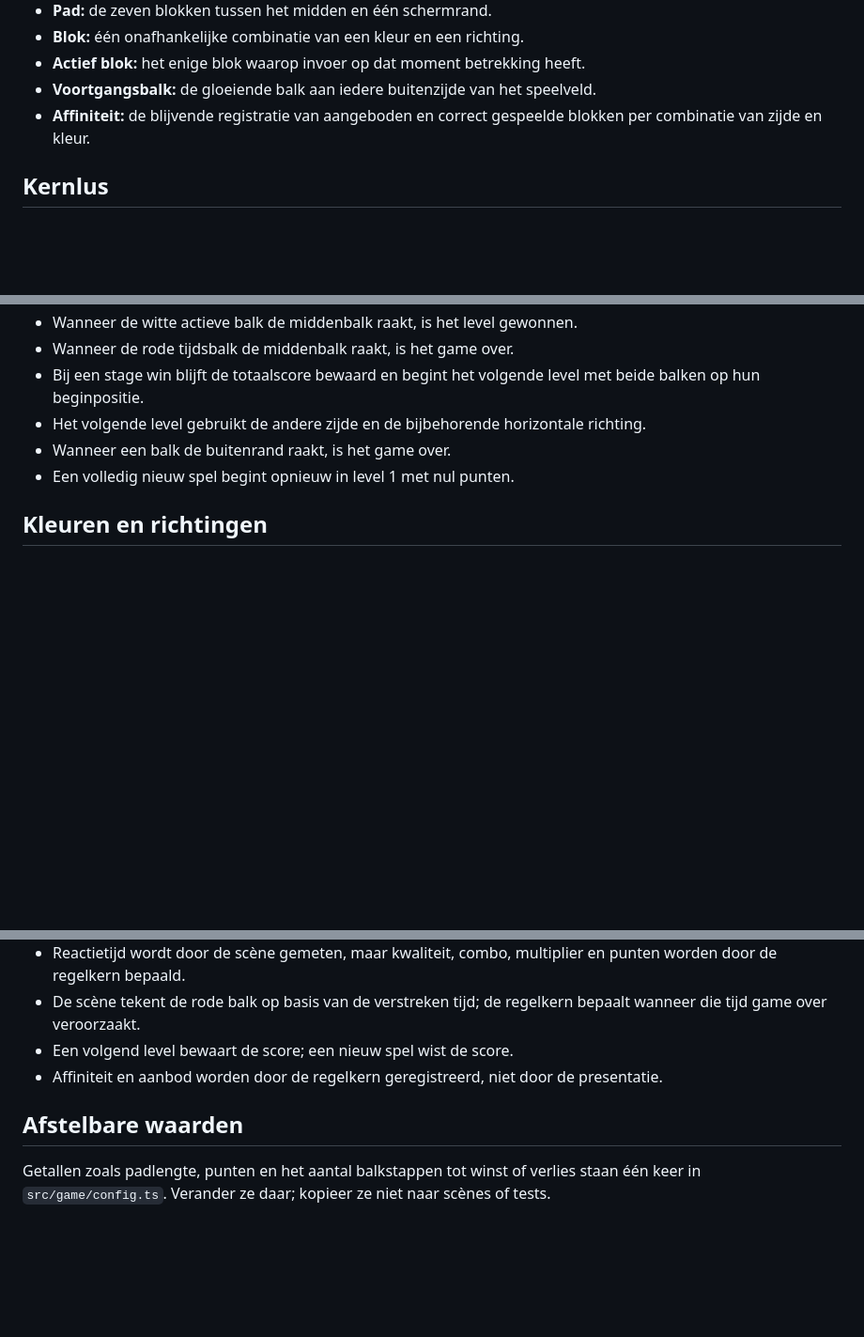
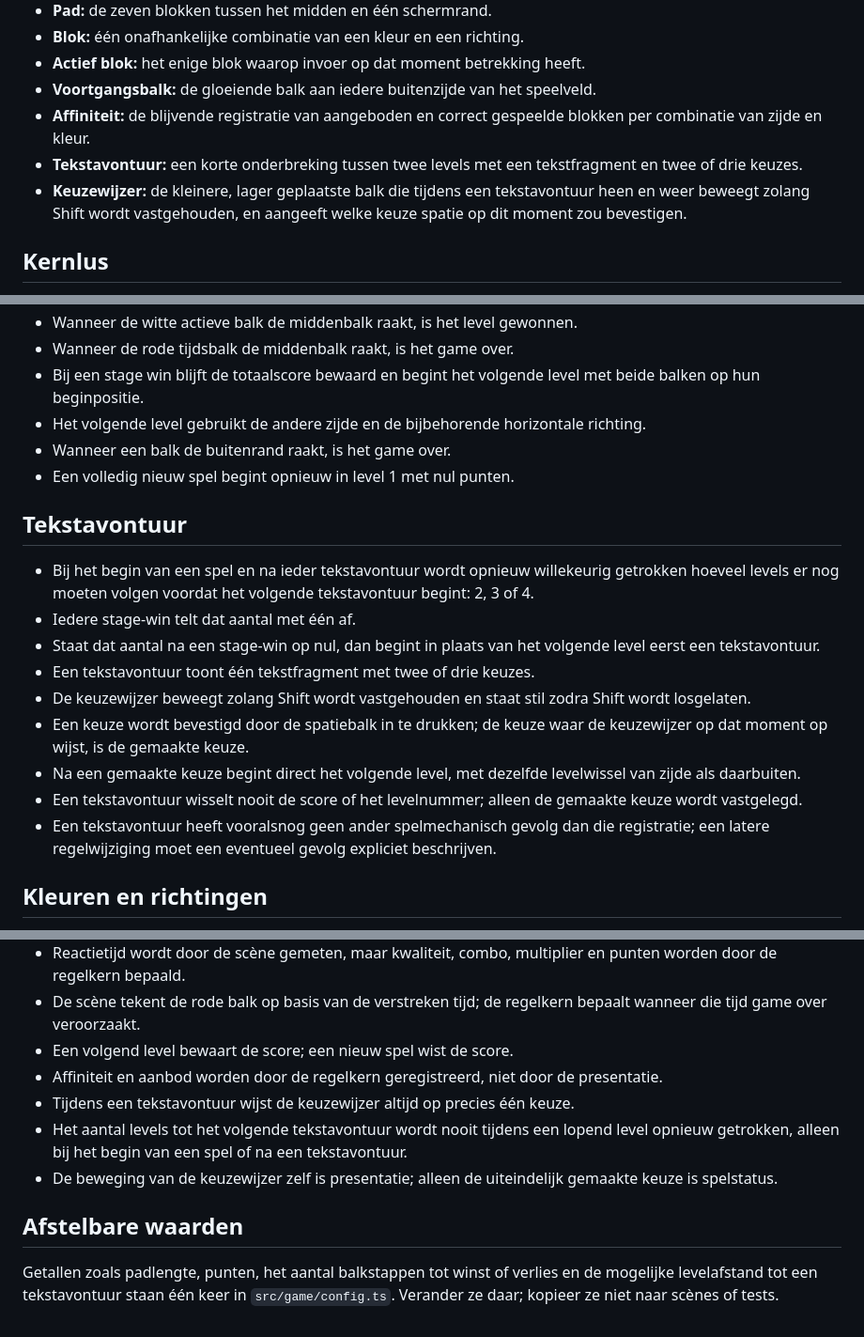
Before and after one commit to HGRKzkzk/phaser-speeltuin, a Markdown page: RULEBOOK.md, 3 parts joined by grey strips. Shown at 94% size. GitHub-like rendering; blank space fills up the shorter version.

Commit message:
Resolve integration for RULEBOOK.md

```diff
--- a/RULEBOOK.md
+++ b/RULEBOOK.md
@@ -11,6 +11,8 @@ Dit document beschrijft de spelregels. Visuele vormgeving, animaties en precieze
 - **Actief blok:** het enige blok waarop invoer op dat moment betrekking heeft.
 - **Voortgangsbalk:** de gloeiende balk aan iedere buitenzijde van het speelveld.
 - **Affiniteit:** de blijvende registratie van aangeboden en correct gespeelde blokken per combinatie van zijde en kleur.
+- **Tekstavontuur:** een korte onderbreking tussen twee levels met een tekstfragment en twee of drie keuzes.
+- **Keuzewijzer:** de kleinere, lager geplaatste balk die tijdens een tekstavontuur heen en weer beweegt zolang Shift wordt vastgehouden, en aangeeft welke keuze spatie op dit moment zou bevestigen.
 
 ## Kernlus
 
@@ -32,6 +34,18 @@ Dit document beschrijft de spelregels. Visuele vormgeving, animaties en precieze
 - Het volgende level gebruikt de andere zijde en de bijbehorende horizontale richting.
 - Wanneer een balk de buitenrand raakt, is het game over.
 - Een volledig nieuw spel begint opnieuw in level 1 met nul punten.
+
+## Tekstavontuur
+
+- Bij het begin van een spel en na ieder tekstavontuur wordt opnieuw willekeurig getrokken hoeveel levels er nog moeten volgen voordat het volgende tekstavontuur begint: 2, 3 of 4.
+- Iedere stage-win telt dat aantal met één af.
+- Staat dat aantal na een stage-win op nul, dan begint in plaats van het volgende level eerst een tekstavontuur.
+- Een tekstavontuur toont één tekstfragment met twee of drie keuzes.
+- De keuzewijzer beweegt zolang Shift wordt vastgehouden en staat stil zodra Shift wordt losgelaten.
+- Een keuze wordt bevestigd door de spatiebalk in te drukken; de keuze waar de keuzewijzer op dat moment op wijst, is de gemaakte keuze.
+- Na een gemaakte keuze begint direct het volgende level, met dezelfde levelwissel van zijde als daarbuiten.
+- Een tekstavontuur wisselt nooit de score of het levelnummer; alleen de gemaakte keuze wordt vastgelegd.
+- Een tekstavontuur heeft vooralsnog geen ander spelmechanisch gevolg dan die registratie; een latere regelwijziging moet een eventueel gevolg expliciet beschrijven.
 
 ## Kleuren en richtingen
 
@@ -85,7 +99,10 @@ Deze regels mogen niet bij toeval veranderen tijdens visueel of technisch onderh
 - De scène tekent de rode balk op basis van de verstreken tijd; de regelkern bepaalt wanneer die tijd game over veroorzaakt.
 - Een volgend level bewaart de score; een nieuw spel wist de score.
 - Affiniteit en aanbod worden door de regelkern geregistreerd, niet door de presentatie.
+- Tijdens een tekstavontuur wijst de keuzewijzer altijd op precies één keuze.
+- Het aantal levels tot het volgende tekstavontuur wordt nooit tijdens een lopend level opnieuw getrokken, alleen bij het begin van een spel of na een tekstavontuur.
+- De beweging van de keuzewijzer zelf is presentatie; alleen de uiteindelijk gemaakte keuze is spelstatus.
 
 ## Afstelbare waarden
 
-Getallen zoals padlengte, punten en het aantal balkstappen tot winst of verlies staan één keer in `src/game/config.ts`. Verander ze daar; kopieer ze niet naar scènes of tests.
+Getallen zoals padlengte, punten, het aantal balkstappen tot winst of verlies en de mogelijke levelafstand tot een tekstavontuur staan één keer in `src/game/config.ts`. Verander ze daar; kopieer ze niet naar scènes of tests.
```
